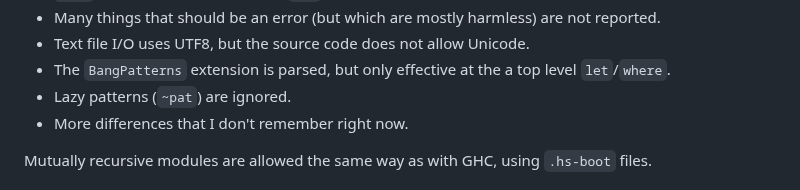
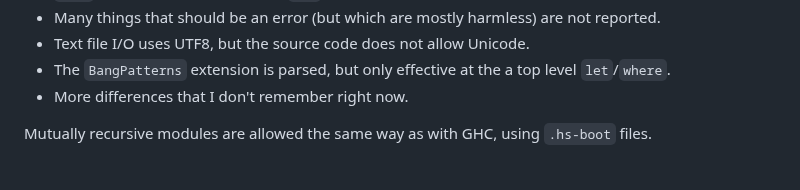
Before and after one commit to augustss/MicroHs, a Markdown page: README.md, the part around the change. Rendered like a GitHub page.

```diff
--- a/README.md
+++ b/README.md
@@ -89,7 +89,6 @@ Differences:
  * Many things that should be an error (but which are mostly harmless) are not reported.
  * Text file I/O uses UTF8, but the source code does not allow Unicode.
  * The `BangPatterns` extension is parsed, but only effective at the a top level `let`/`where`.
- * Lazy patterns (`~pat`) are ignored.
  * More differences that I don't remember right now.
 
 Mutually recursive modules are allowed the same way as with GHC, using `.hs-boot` files.
```
